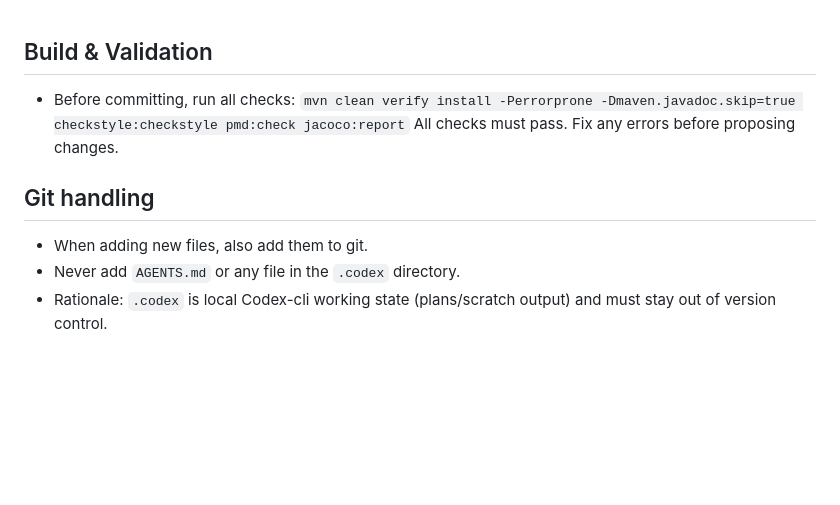
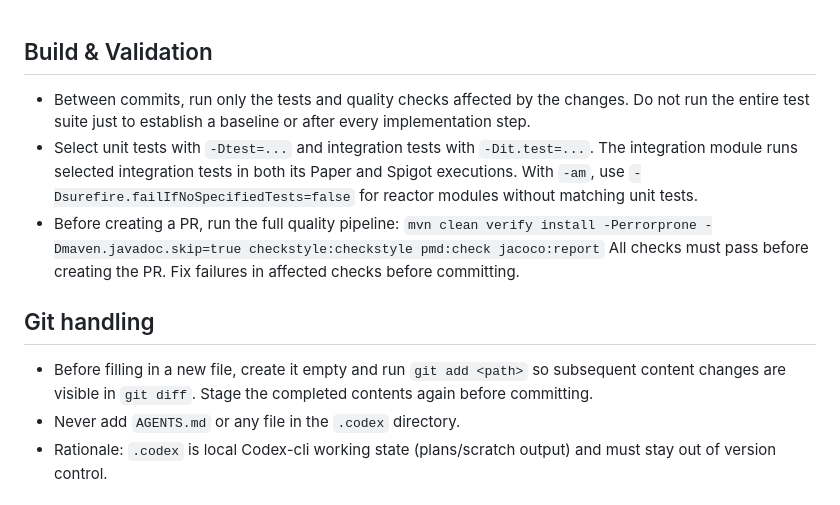
Before and after one commit to PimvanderLoos/LightKeeper, a Markdown page: AGENTS.md, the part around the change. Rendered like a GitHub page; blank space fills up the shorter version.

Commit message:
Update AGENTS.md instructions

```diff
--- a/AGENTS.md
+++ b/AGENTS.md
@@ -1,12 +1,19 @@
 ## Build & Validation
 
-- Before committing, run all checks: `mvn clean verify install -Perrorprone -Dmaven.javadoc.skip=true checkstyle:checkstyle pmd:check jacoco:report`
-  All checks must pass. Fix any errors before proposing changes.
+- Between commits, run only the tests and quality checks affected by the changes. Do not run the entire test suite
+  just to establish a baseline or after every implementation step.
+- Select unit tests with `-Dtest=...` and integration tests with `-Dit.test=...`. The integration module runs selected
+  integration tests in both its Paper and Spigot executions. With `-am`, use
+  `-Dsurefire.failIfNoSpecifiedTests=false` for reactor modules without matching unit tests.
+- Before creating a PR, run the full quality pipeline:
+  `mvn clean verify install -Perrorprone -Dmaven.javadoc.skip=true checkstyle:checkstyle pmd:check jacoco:report`
+  All checks must pass before creating the PR. Fix failures in affected checks before committing.
 
 
 ## Git handling
 
-- When adding new files, also add them to git.
+- Before filling in a new file, create it empty and run `git add <path>` so subsequent content changes are visible
+  in `git diff`. Stage the completed contents again before committing.
 - Never add `AGENTS.md` or any file in the `.codex` directory.
 - Rationale: `.codex` is local Codex-cli working state (plans/scratch output) and must stay out of version control.
 
```
